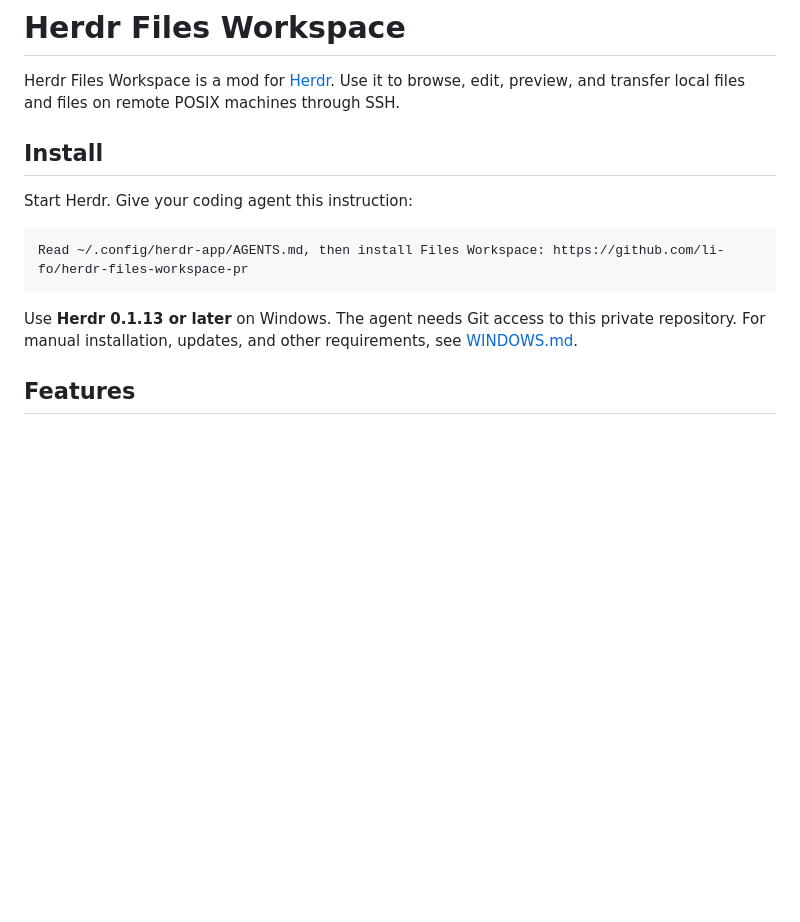
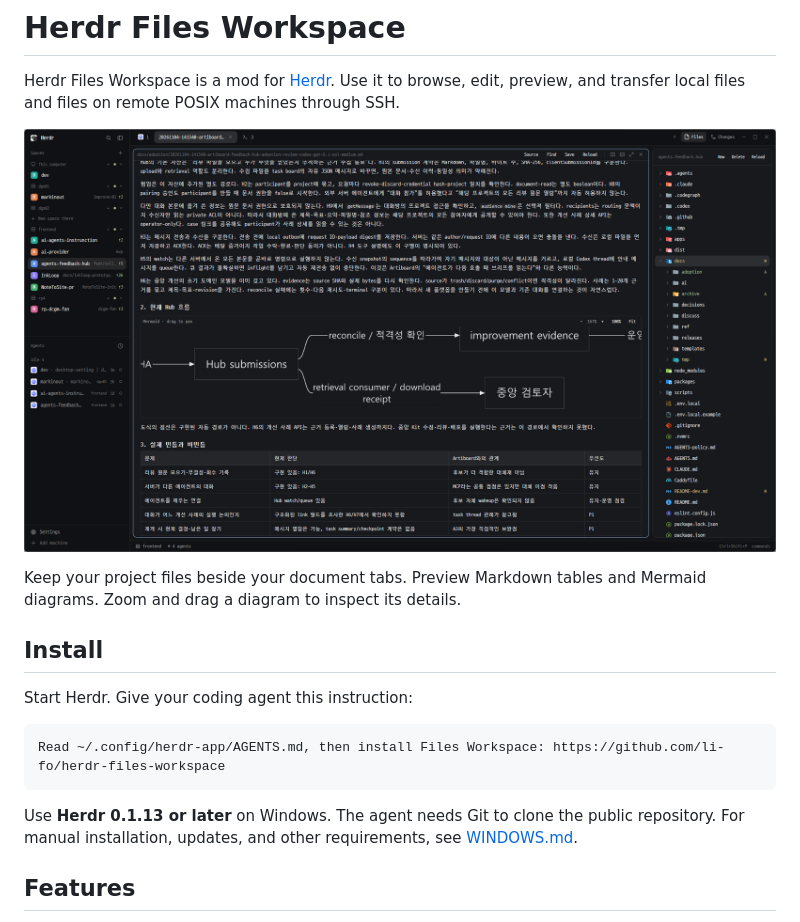
Before and after one commit to li-fo/herdr-files-workspace, a Markdown page: README.md, the part around the change. Rendered like a GitHub page; pictures changed too: docs/images/files-workspace-preview.png (added); blank space fills up the shorter version.

Commit message:
Show Files Workspace screenshot and update public installation links

````diff
--- a/README.md
+++ b/README.md
@@ -2,17 +2,22 @@
 
 Herdr Files Workspace is a mod for [Herdr](https://github.com/herdrdev/herdr-app).
 Use it to browse, edit, preview, and transfer local files and files on remote POSIX machines through SSH.
+
+![Files Workspace with a document tab, Markdown preview, Mermaid zoom controls, and a project file tree](docs/images/files-workspace-preview.png)
+
+Keep your project files beside your document tabs.
+Preview Markdown tables and Mermaid diagrams. Zoom and drag a diagram to inspect its details.
 
 ## Install
 
 Start Herdr. Give your coding agent this instruction:
 
 ```text
-Read ~/.config/herdr-app/AGENTS.md, then install Files Workspace: https://github.com/li-fo/herdr-files-workspace-pr
+Read ~/.config/herdr-app/AGENTS.md, then install Files Workspace: https://github.com/li-fo/herdr-files-workspace
 ```
 
 Use **Herdr 0.1.13 or later** on Windows.
-The agent needs Git access to this private repository.
+The agent needs Git to clone the public repository.
 For manual installation, updates, and other requirements, see [WINDOWS.md](WINDOWS.md#manual-installation).
 
 ## Features
````
Also changed, not shown: WINDOWS.md (+3 -3 lines).
